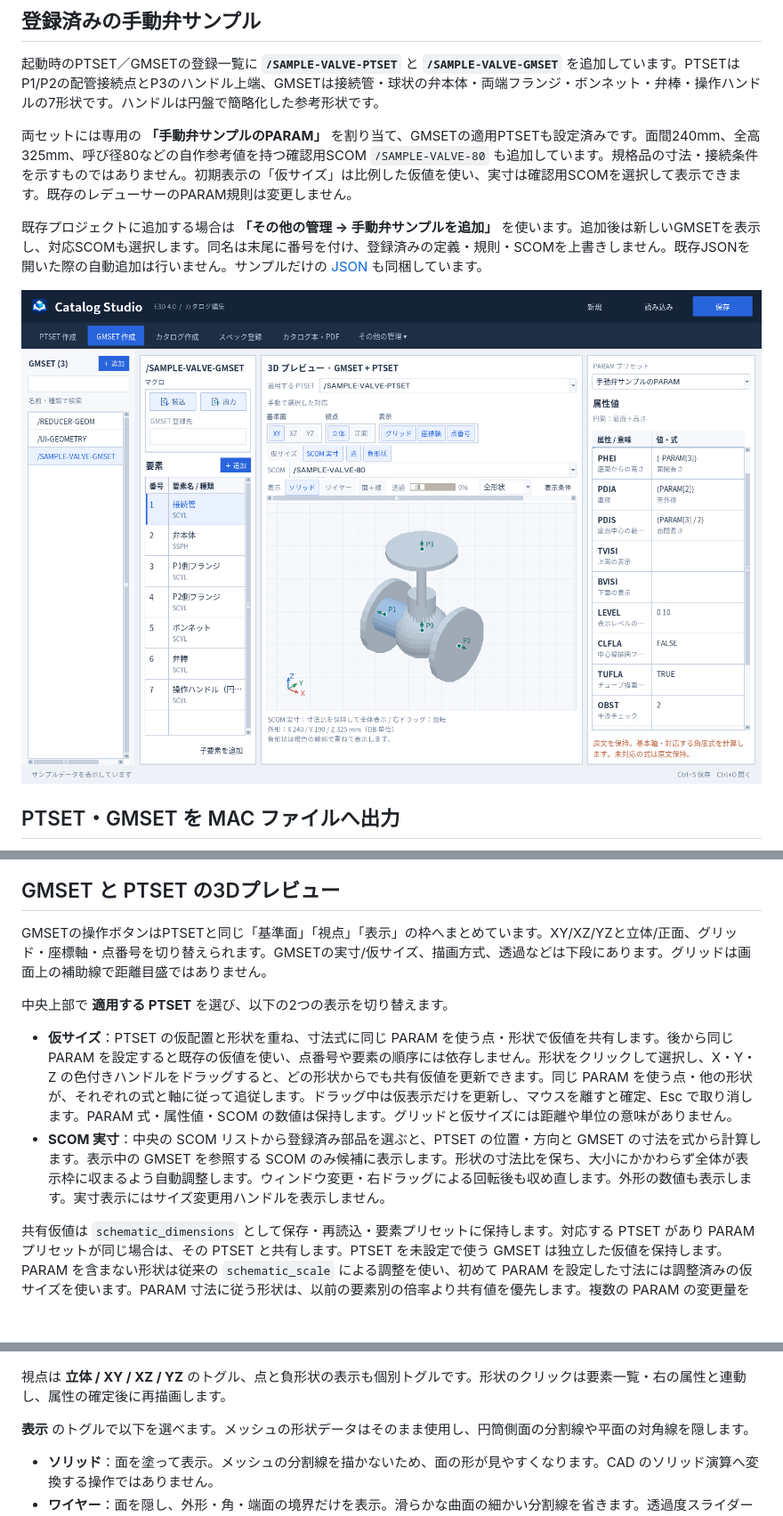
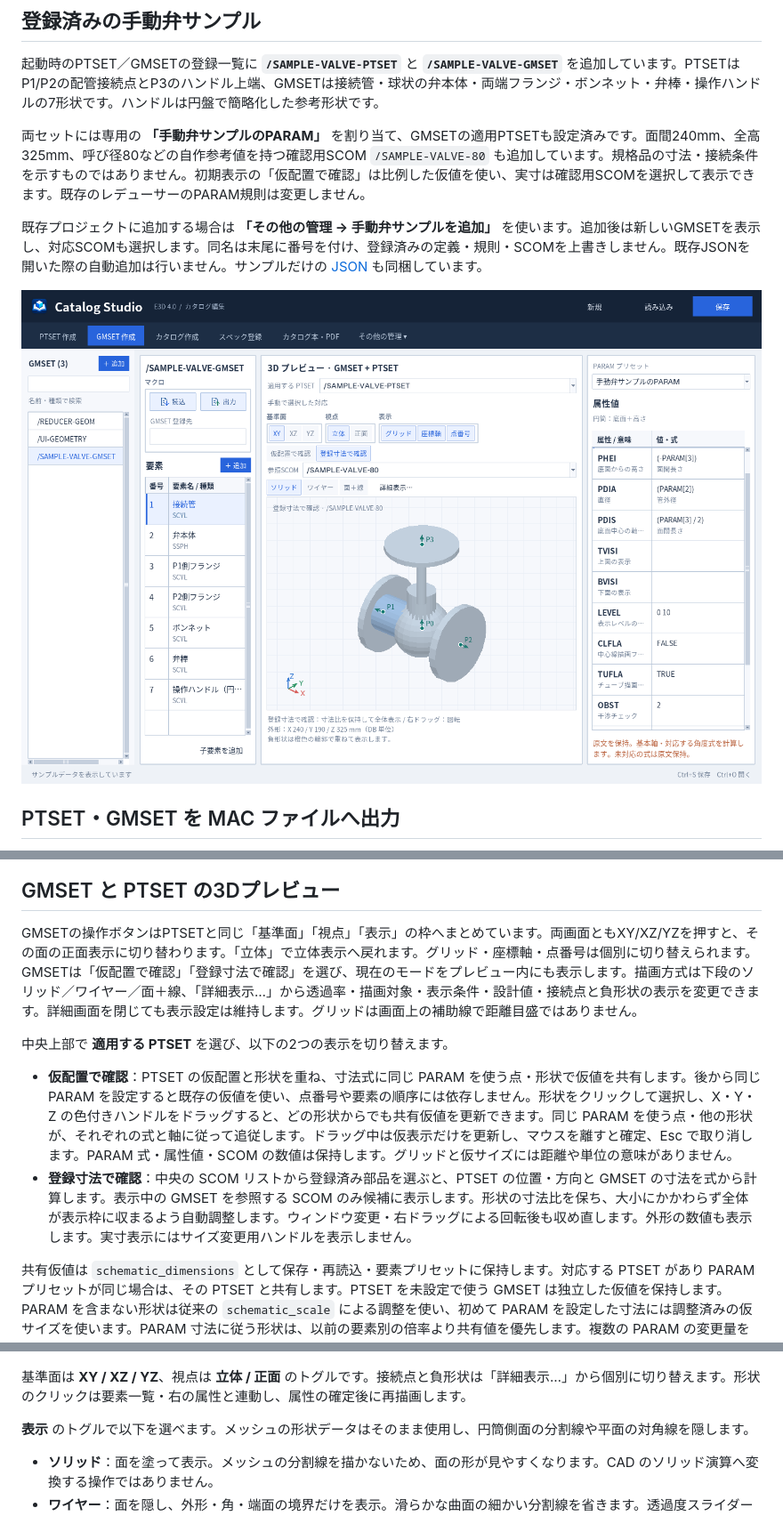
Before and after one commit to alz7485/codex2, a Markdown page: README.md, 3 parts joined by grey strips. Shown at 89% size. Rendered like a GitHub page; pictures changed too: docs/valve-sample.png; blank space fills up the shorter version.

```diff
--- a/README.md
+++ b/README.md
@@ -34,7 +34,7 @@ DETAIL／PROPは、このツールではSPEC用の関連データとして管理
 
 起動時のPTSET／GMSETの登録一覧に **`/SAMPLE-VALVE-PTSET`** と **`/SAMPLE-VALVE-GMSET`** を追加しています。PTSETはP1/P2の配管接続点とP3のハンドル上端、GMSETは接続管・球状の弁本体・両端フランジ・ボンネット・弁棒・操作ハンドルの7形状です。ハンドルは円盤で簡略化した参考形状です。
 
-両セットには専用の **「手動弁サンプルのPARAM」** を割り当て、GMSETの適用PTSETも設定済みです。面間240mm、全高325mm、呼び径80などの自作参考値を持つ確認用SCOM `/SAMPLE-VALVE-80` も追加しています。規格品の寸法・接続条件を示すものではありません。初期表示の「仮サイズ」は比例した仮値を使い、実寸は確認用SCOMを選択して表示できます。既存のレデューサーのPARAM規則は変更しません。
+両セットには専用の **「手動弁サンプルのPARAM」** を割り当て、GMSETの適用PTSETも設定済みです。面間240mm、全高325mm、呼び径80などの自作参考値を持つ確認用SCOM `/SAMPLE-VALVE-80` も追加しています。規格品の寸法・接続条件を示すものではありません。初期表示の「仮配置で確認」は比例した仮値を使い、実寸は確認用SCOMを選択して表示できます。既存のレデューサーのPARAM規則は変更しません。
 
 既存プロジェクトに追加する場合は **「その他の管理 → 手動弁サンプルを追加」** を使います。追加後は新しいGMSETを表示し、対応SCOMも選択します。同名は末尾に番号を付け、登録済みの定義・規則・SCOMを上書きしません。既存JSONを開いた際の自動追加は行いません。サンプルだけの [JSON](examples/valve-sample.json) も同梱しています。
 
@@ -290,12 +290,12 @@ PTSET の中央に、点の配置・編集用 **3D プレビュー（仮配置
 
 ## GMSET と PTSET の3Dプレビュー
 
-GMSETの操作ボタンはPTSETと同じ「基準面」「視点」「表示」の枠へまとめています。XY/XZ/YZと立体/正面、グリッド・座標軸・点番号を切り替えられます。GMSETの実寸/仮サイズ、描画方式、透過などは下段にあります。グリッドは画面上の補助線で距離目盛ではありません。
+GMSETの操作ボタンはPTSETと同じ「基準面」「視点」「表示」の枠へまとめています。両画面ともXY/XZ/YZを押すと、その面の正面表示に切り替わります。「立体」で立体表示へ戻れます。グリッド・座標軸・点番号は個別に切り替えられます。GMSETは「仮配置で確認」「登録寸法で確認」を選び、現在のモードをプレビュー内にも表示します。描画方式は下段のソリッド／ワイヤー／面＋線、「詳細表示…」から透過率・描画対象・表示条件・設計値・接続点と負形状の表示を変更できます。詳細画面を閉じても表示設定は維持します。グリッドは画面上の補助線で距離目盛ではありません。
 
 中央上部で **適用する PTSET** を選び、以下の2つの表示を切り替えます。
 
-- **仮サイズ**：PTSET の仮配置と形状を重ね、寸法式に同じ PARAM を使う点・形状で仮値を共有します。後から同じ PARAM を設定すると既存の仮値を使い、点番号や要素の順序には依存しません。形状をクリックして選択し、X・Y・Z の色付きハンドルをドラッグすると、どの形状からでも共有仮値を更新できます。同じ PARAM を使う点・他の形状が、それぞれの式と軸に従って追従します。ドラッグ中は仮表示だけを更新し、マウスを離すと確定、Esc で取り消します。PARAM 式・属性値・SCOM の数値は保持します。グリッドと仮サイズには距離や単位の意味がありません。
-- **SCOM 実寸**：中央の SCOM リストから登録済み部品を選ぶと、PTSET の位置・方向と GMSET の寸法を式から計算します。表示中の GMSET を参照する SCOM のみ候補に表示します。形状の寸法比を保ち、大小にかかわらず全体が表示枠に収まるよう自動調整します。ウィンドウ変更・右ドラッグによる回転後も収め直します。外形の数値も表示します。実寸表示にはサイズ変更用ハンドルを表示しません。
+- **仮配置で確認**：PTSET の仮配置と形状を重ね、寸法式に同じ PARAM を使う点・形状で仮値を共有します。後から同じ PARAM を設定すると既存の仮値を使い、点番号や要素の順序には依存しません。形状をクリックして選択し、X・Y・Z の色付きハンドルをドラッグすると、どの形状からでも共有仮値を更新できます。同じ PARAM を使う点・他の形状が、それぞれの式と軸に従って追従します。ドラッグ中は仮表示だけを更新し、マウスを離すと確定、Esc で取り消します。PARAM 式・属性値・SCOM の数値は保持します。グリッドと仮サイズには距離や単位の意味がありません。
+- **登録寸法で確認**：中央の SCOM リストから登録済み部品を選ぶと、PTSET の位置・方向と GMSET の寸法を式から計算します。表示中の GMSET を参照する SCOM のみ候補に表示します。形状の寸法比を保ち、大小にかかわらず全体が表示枠に収まるよう自動調整します。ウィンドウ変更・右ドラッグによる回転後も収め直します。外形の数値も表示します。実寸表示にはサイズ変更用ハンドルを表示しません。
 
 共有仮値は `schematic_dimensions` として保存・再読込・要素プリセットに保持します。対応する PTSET があり PARAM プリセットが同じ場合は、その PTSET と共有します。PTSET を未設定で使う GMSET は独立した仮値を保持します。PARAM を含まない形状は従来の `schematic_scale` による調整を使い、初めて PARAM を設定した寸法には調整済みの仮サイズを使います。PARAM 寸法に従う形状は、以前の要素別の倍率より共有値を優先します。複数の PARAM の変更量を一意に決められないハンドルや、変更できる PARAM がない軸では、理由を表示します。
 
@@ -303,7 +303,7 @@ GMSETの操作ボタンはPTSETと同じ「基準面」「視点」「表示」
 
 ![PTSET と GMSET で PARAM の仮値を共有](docs/gmset-shared-dimensions.png)
 
-視点は **立体 / XY / XZ / YZ** のトグル、点と負形状の表示も個別トグルです。形状のクリックは要素一覧・右の属性と連動し、属性の確定後に再描画します。
+基準面は **XY / XZ / YZ**、視点は **立体 / 正面** のトグルです。接続点と負形状は「詳細表示…」から個別に切り替えます。形状のクリックは要素一覧・右の属性と連動し、属性の確定後に再描画します。
 
 **表示** のトグルで以下を選べます。メッシュの形状データはそのまま使用し、円筒側面の分割線や平面の対角線を隠します。
 
```
Also changed, not shown: docs/knowledge/user-requirements.md (+6 -0 lines), 7 other files.
